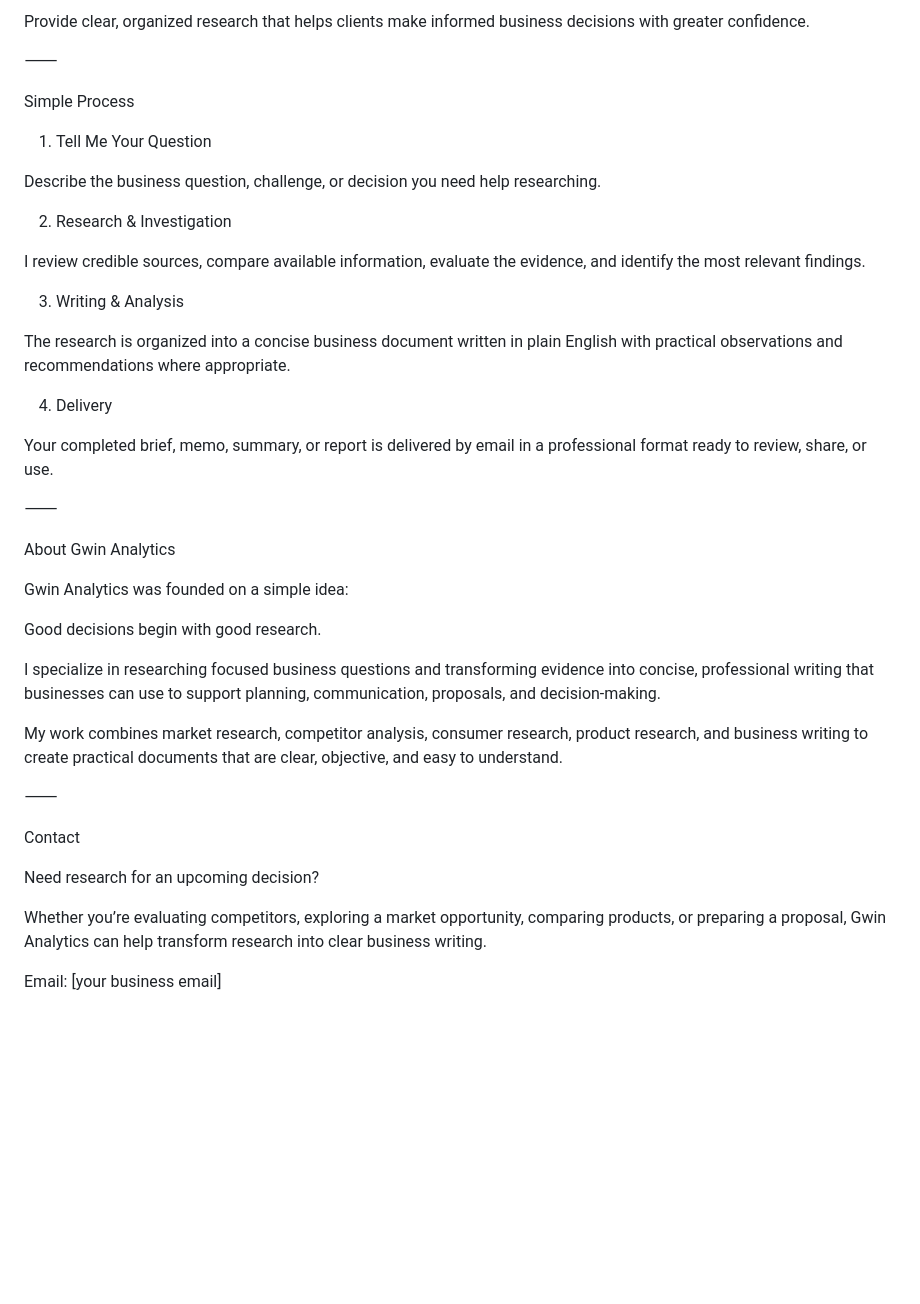
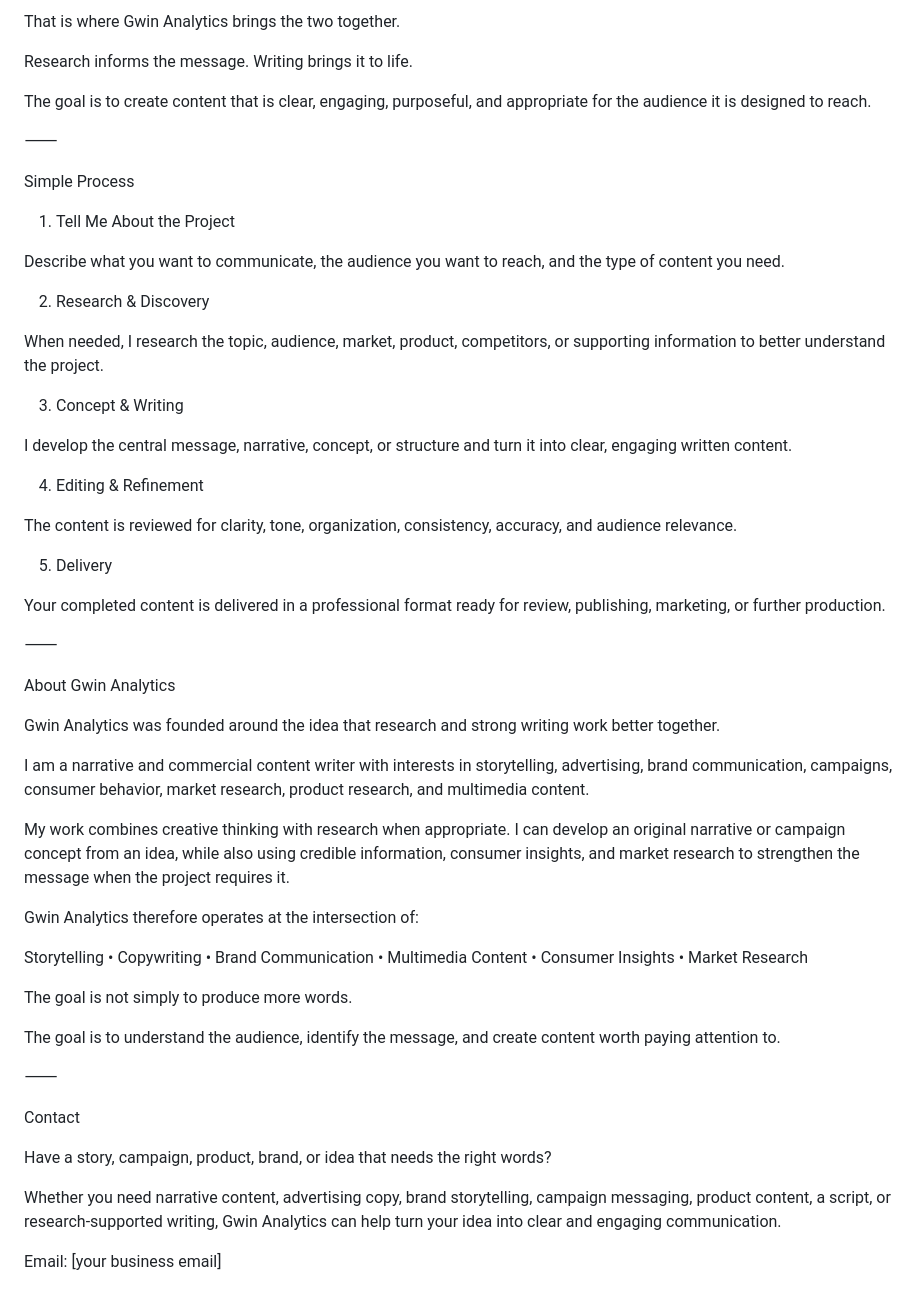
Before and after one commit to jardingwin975-data/Gwin-Analytics, a Markdown page: README.md, the part around one of its changes. Drawn GitHub-style; blank space fills up the shorter version.

```diff
--- a/README.md
+++ b/README.md
@@ -91,44 +153,58 @@ The goal is simple:
 
-Provide clear, organized research that helps clients make informed business decisions with greater confidence.
+That is where Gwin Analytics brings the two together.
+
+Research informs the message. Writing brings it to life.
+
+The goal is to create content that is clear, engaging, purposeful, and appropriate for the audience it is designed to reach.
 
 ⸻
 
 Simple Process
 
-1. Tell Me Your Question
+1. Tell Me About the Project
 
-Describe the business question, challenge, or decision you need help researching.
+Describe what you want to communicate, the audience you want to reach, and the type of content you need.
 
-2. Research & Investigation
+2. Research & Discovery
 
-I review credible sources, compare available information, evaluate the evidence, and identify the most relevant findings.
+When needed, I research the topic, audience, market, product, competitors, or supporting information to better understand the project.
 
-3. Writing & Analysis
+3. Concept & Writing
 
-The research is organized into a concise business document written in plain English with practical observations and recommendations where appropriate.
+I develop the central message, narrative, concept, or structure and turn it into clear, engaging written content.
 
-4. Delivery
+4. Editing & Refinement
 
-Your completed brief, memo, summary, or report is delivered by email in a professional format ready to review, share, or use.
+The content is reviewed for clarity, tone, organization, consistency, accuracy, and audience relevance.
+
+5. Delivery
+
+Your completed content is delivered in a professional format ready for review, publishing, marketing, or further production.
 
 ⸻
 
 About Gwin Analytics
 
-Gwin Analytics was founded on a simple idea:
+Gwin Analytics was founded around the idea that research and strong writing work better together.
 
-Good decisions begin with good research.
+I am a narrative and commercial content writer with interests in storytelling, advertising, brand communication, campaigns, consumer behavior, market research, product research, and multimedia content.
 
-I specialize in researching focused business questions and transforming evidence into concise, professional writing that businesses can use to support planning, communication, proposals, and decision-making.
+My work combines creative thinking with research when appropriate. I can develop an original narrative or campaign concept from an idea, while also using credible information, consumer insights, and market research to strengthen the message when the project requires it.
 
-My work combines market research, competitor analysis, consumer research, product research, and business writing to create practical documents that are clear, objective, and easy to understand.
+Gwin Analytics therefore operates at the intersection of:
+
+Storytelling • Copywriting • Brand Communication • Multimedia Content • Consumer Insights • Market Research
+
+The goal is not simply to produce more words.
+
+The goal is to understand the audience, identify the message, and create content worth paying attention to.
 
 ⸻
 
 Contact
 
-Need research for an upcoming decision?
+Have a story, campaign, product, brand, or idea that needs the right words?
 
-Whether you’re evaluating competitors, exploring a market opportunity, comparing products, or preparing a proposal, Gwin Analytics can help transform research into clear business writing.
+Whether you need narrative content, advertising copy, brand storytelling, campaign messaging, product content, a script, or research-supported writing, Gwin Analytics can help turn your idea into clear and engaging communication.
 
 Email: [your business email]
```
Also changed, not shown: other parts of README.md (+98 -36 lines).
